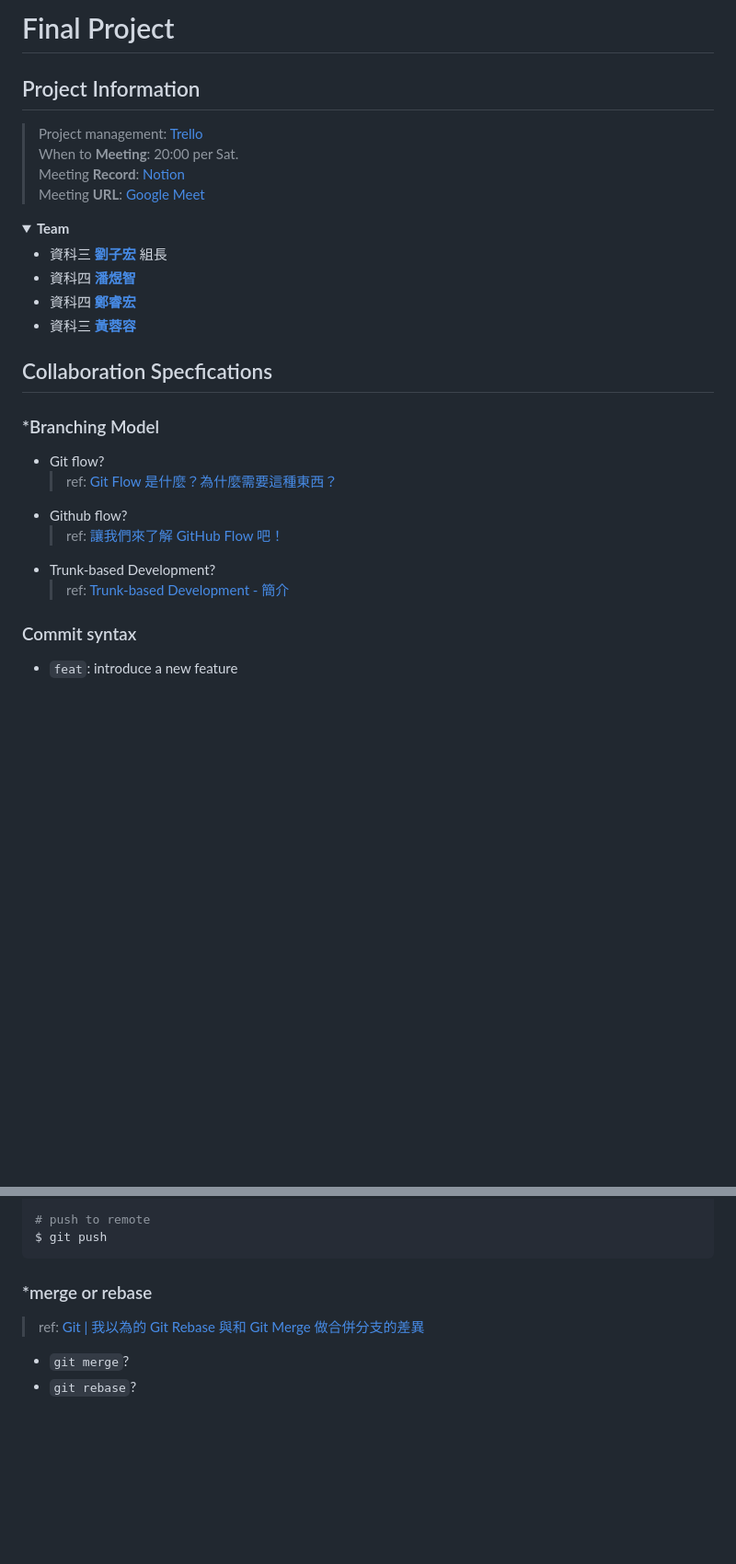
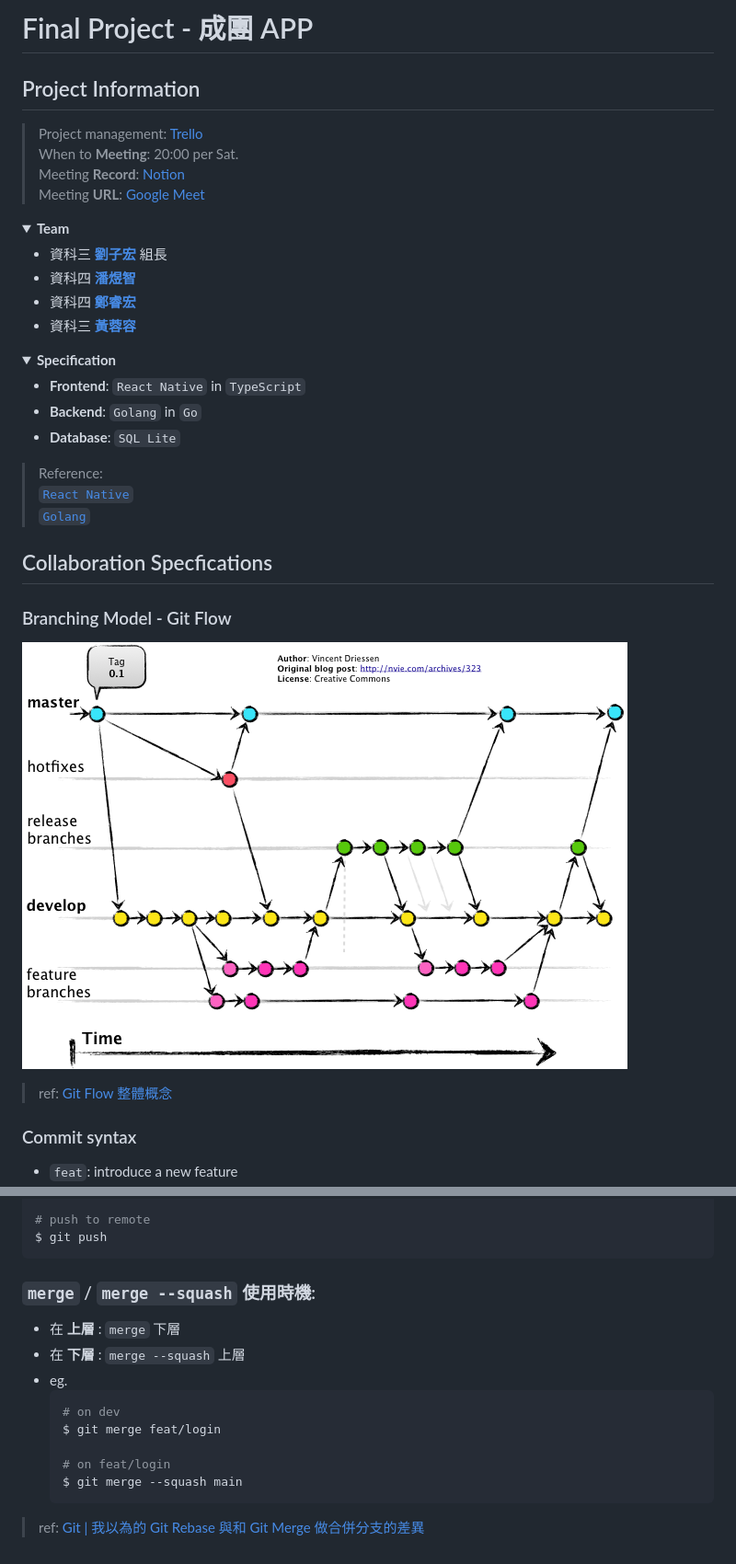
Before and after one commit to Zhong220/Cloud-Native-Final, a Markdown page: README.md, 2 parts joined by grey strips. Shown: that part at 92% size. Drawn GitHub-style; pictures changed too: Assets/Images/Git Flow.png (added); folded sections open; blank space fills up the shorter version.

Commit message:
doc(Readme.md): Revise Information( branching model, merge and merge --squash, and add specification)

````diff
--- a/README.md
+++ b/README.md
@@ -1,2 +1,2 @@
-# Final Project
+# Final Project - 成團 APP
 ## Project Information
@@ -13,15 +13,23 @@
 - 資科三 [__黃蓉容__](https://github.com/Zhong220)
 </details>
 
+<details><summary><b>Specification</b></summary>
+
+- **Frontend**: `React Native` in `TypeScript`
+- **Backend**: `Golang` in `Go`
+- **Database**: `SQL Lite`
+
+> Reference:<br>
+> [`React Native`](https://reactnative.dev/)<br>
+> [`Golang`](https://go.dev/doc/)
+
+</details>
+
 ## Collaboration Specfications
+### Branching Model - Git Flow
+![Git Flow](./Assets/Images/Git%20Flow.png)
+> ref: [Git Flow 整體概念](https://alincode.github.io/git-workshop/git-flow/)
 
-### *Branching Model
-- Git flow?
-  > ref: [Git Flow 是什麼？為什麼需要這種東西？](https://gitbook.tw/chapters/gitflow/why-need-git-flow#google_vignette)
-- Github flow?
-  > ref: [讓我們來了解 GitHub Flow 吧！](https://medium.com/@trylovetom/%E8%AE%93%E6%88%91%E5%80%91%E4%BE%86%E4%BA%86%E8%A7%A3-github-flow-%E5%90%A7-4144caf1f1bf)
-- Trunk-based Development?
-  > ref: [Trunk-based Development - 簡介](https://hackmd.io/@ganhuaking/By6EPv0vq)
 
 ### Commit syntax
 - `feat`: introduce a new feature
@@ -48,7 +56,15 @@ $ git commit -m "feat(login): wireframe"
 $ git push
 ```
 
-### *merge or rebase
+### `merge` / `merge --squash` 使用時機:
+- 在 __上層__ : `merge` 下層
+- 在 __下層__ : `merge --squash` 上層
+- eg.
+    ```bash
+    # on dev
+    $ git merge feat/login
+
+    # on feat/login
+    $ git merge --squash main
+    ```
 > ref: [Git | 我以為的 Git Rebase 與和 Git Merge 做合併分支的差異](https://medium.com/starbugs/git-%E6%88%91%E4%BB%A5%E7%82%BA%E7%9A%84-git-rebase-%E8%88%87%E5%92%8C-git-merge-%E5%81%9A%E5%90%88%E4%BD%B5%E5%88%86%E6%94%AF%E7%9A%84%E5%B7%AE%E7%95%B0-cacd3f45294d)
-- `git merge`?
-- `git rebase`?
````
Also changed, not shown: other parts of README.md (+1 -1 lines).
